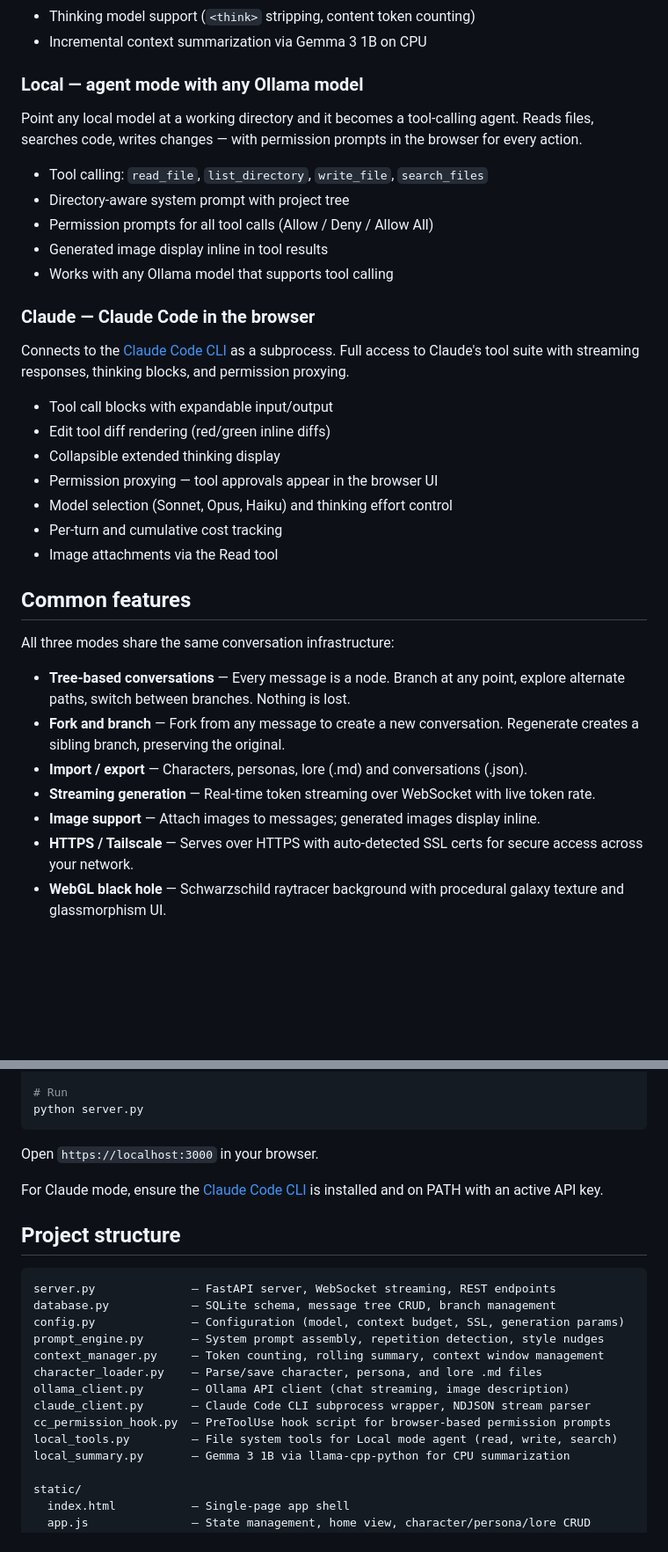
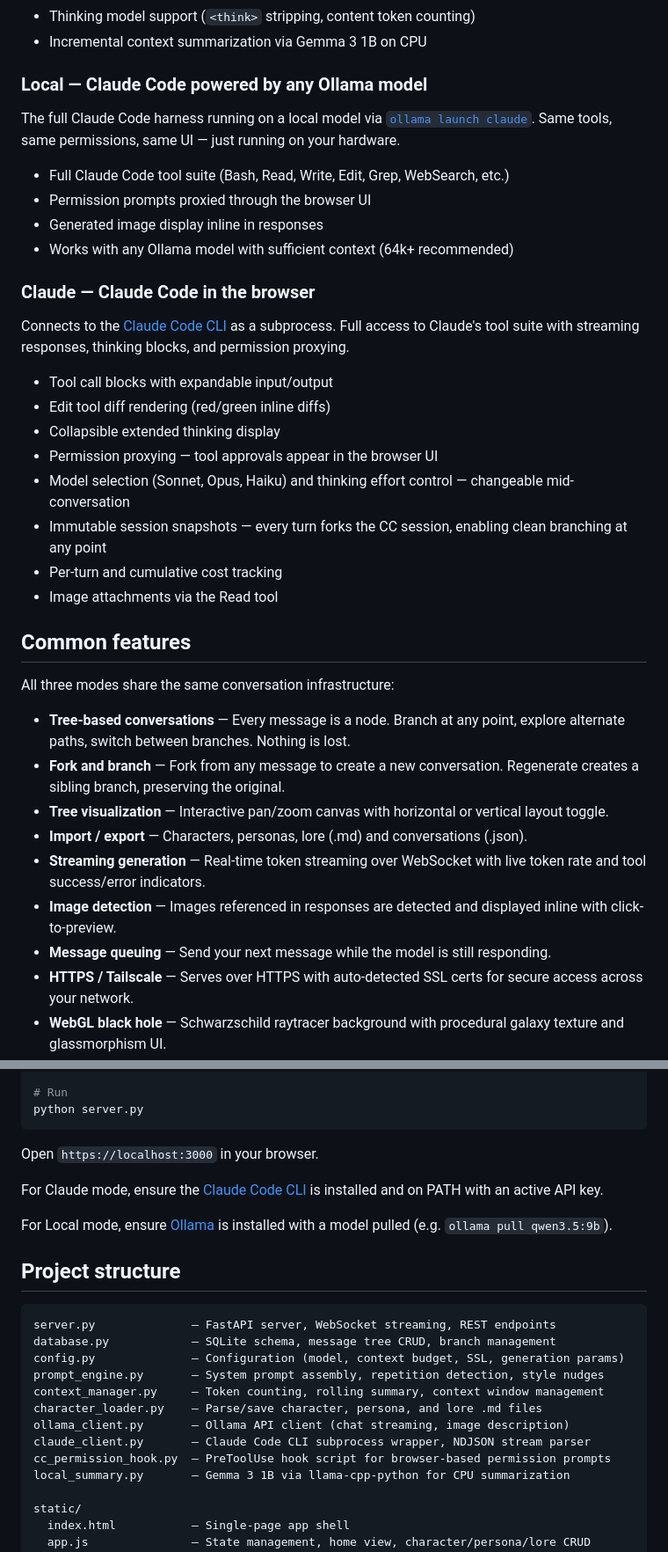
Before and after one commit to lastnpcalex/loom, a Markdown page: README.md, 2 parts joined by grey strips. Shown at 88% size. GitHub-like rendering; blank space fills up the shorter version.

Commit message:
Update README: Local mode now uses Claude Code via Ollama, new features
- Local mode: describe ollama launch claude instead of old custom tool loop
- Add session snapshots, inline model/effort switching
- Add tree toggle, image detection, message queuing, tool status indicators
- Add Ollama install note to quick start
- Remove local_tools.py from project structure (dead code)

Co-Authored-By: Claude Opus 4.6 (1M context) <noreply@anthropic.com>

````diff
--- a/README.md
+++ b/README.md
@@ -22,15 +22,14 @@ Character cards, personas, lore files, style nudges, and incremental summarizati
 - Thinking model support (`<think>` stripping, content token counting)
 - Incremental context summarization via Gemma 3 1B on CPU
 
-### Local — agent mode with any Ollama model
+### Local — Claude Code powered by any Ollama model
 
-Point any local model at a working directory and it becomes a tool-calling agent. Reads files, searches code, writes changes — with permission prompts in the browser for every action.
+The full Claude Code harness running on a local model via [`ollama launch claude`](https://docs.ollama.com/integrations/claude-code). Same tools, same permissions, same UI — just running on your hardware.
 
-- Tool calling: `read_file`, `list_directory`, `write_file`, `search_files`
-- Directory-aware system prompt with project tree
-- Permission prompts for all tool calls (Allow / Deny / Allow All)
-- Generated image display inline in tool results
-- Works with any Ollama model that supports tool calling
+- Full Claude Code tool suite (Bash, Read, Write, Edit, Grep, WebSearch, etc.)
+- Permission prompts proxied through the browser UI
+- Generated image display inline in responses
+- Works with any Ollama model with sufficient context (64k+ recommended)
 
 ### Claude — Claude Code in the browser
 
@@ -40,7 +39,8 @@ Connects to the [Claude Code CLI](https://docs.anthropic.com/en/docs/claude-code
 - Edit tool diff rendering (red/green inline diffs)
 - Collapsible extended thinking display
 - Permission proxying — tool approvals appear in the browser UI
-- Model selection (Sonnet, Opus, Haiku) and thinking effort control
+- Model selection (Sonnet, Opus, Haiku) and thinking effort control — changeable mid-conversation
+- Immutable session snapshots — every turn forks the CC session, enabling clean branching at any point
 - Per-turn and cumulative cost tracking
 - Image attachments via the Read tool
 
@@ -50,9 +50,11 @@ All three modes share the same conversation infrastructure:
 
 - **Tree-based conversations** — Every message is a node. Branch at any point, explore alternate paths, switch between branches. Nothing is lost.
 - **Fork and branch** — Fork from any message to create a new conversation. Regenerate creates a sibling branch, preserving the original.
+- **Tree visualization** — Interactive pan/zoom canvas with horizontal or vertical layout toggle.
 - **Import / export** — Characters, personas, lore (.md) and conversations (.json).
-- **Streaming generation** — Real-time token streaming over WebSocket with live token rate.
-- **Image support** — Attach images to messages; generated images display inline.
+- **Streaming generation** — Real-time token streaming over WebSocket with live token rate and tool success/error indicators.
+- **Image detection** — Images referenced in responses are detected and displayed inline with click-to-preview.
+- **Message queuing** — Send your next message while the model is still responding.
 - **HTTPS / Tailscale** — Serves over HTTPS with auto-detected SSL certs for secure access across your network.
 - **WebGL black hole** — Schwarzschild raytracer background with procedural galaxy texture and glassmorphism UI.
 
@@ -74,6 +76,8 @@ Open `https://localhost:3000` in your browser.
 
 For Claude mode, ensure the [Claude Code CLI](https://docs.anthropic.com/en/docs/claude-code) is installed and on PATH with an active API key.
 
+For Local mode, ensure [Ollama](https://ollama.com) is installed with a model pulled (e.g. `ollama pull qwen3.5:9b`).
+
 ## Project structure
 
 ```
@@ -86,7 +90,6 @@ character_loader.py    — Parse/save character, persona, and lore .md files
 ollama_client.py       — Ollama API client (chat streaming, image description)
 claude_client.py       — Claude Code CLI subprocess wrapper, NDJSON stream parser
 cc_permission_hook.py  — PreToolUse hook script for browser-based permission prompts
-local_tools.py         — File system tools for Local mode agent (read, write, search)
 local_summary.py       — Gemma 3 1B via llama-cpp-python for CPU summarization
 
 static/
````
